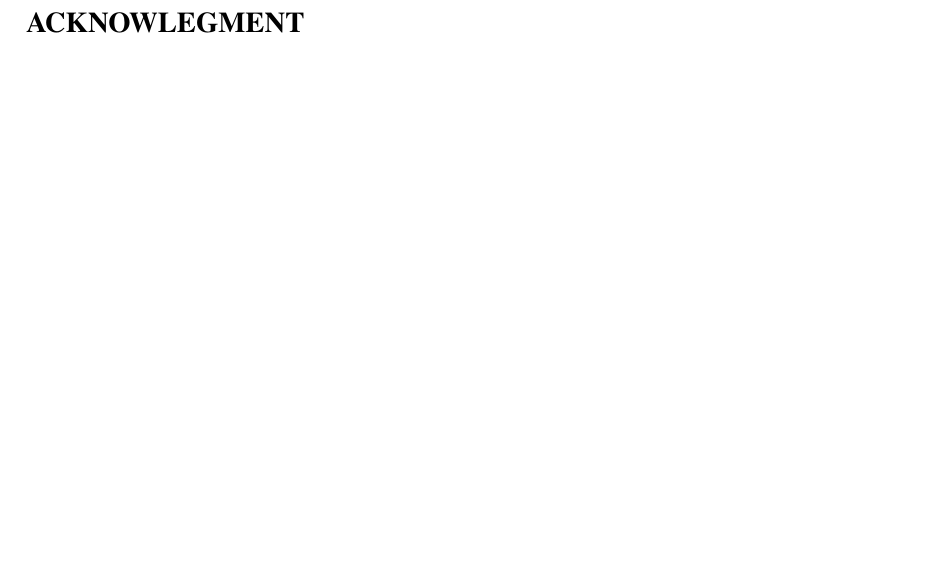
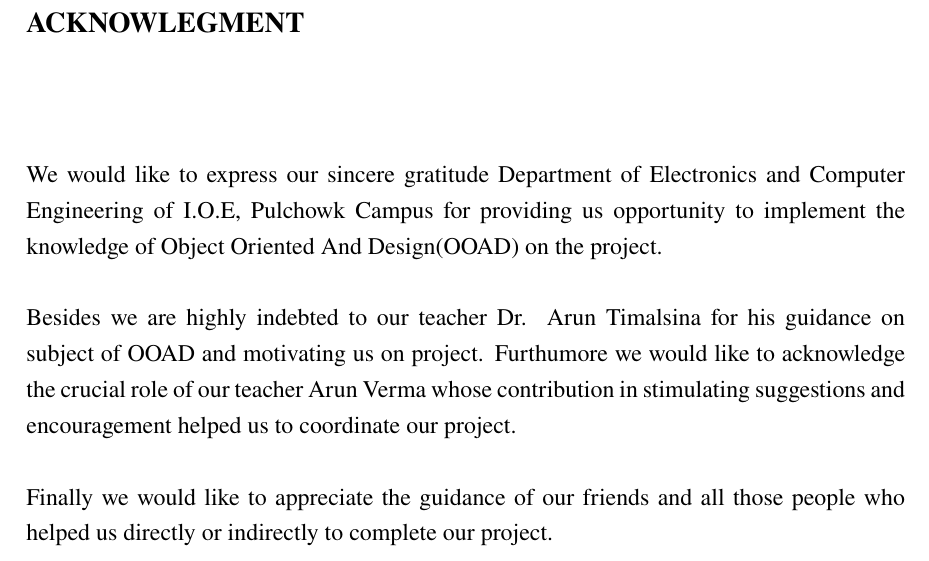
Before and after one commit to nbnbhattarai/ooad_report, a LaTeX document (final_report.tex): part of page 2 of 20, cut so that both start at the same text, the shorter picture padded with empty space. Compiled offline with pdfLaTeX.

Commit message:
Acknowledgement portion written

```diff
--- a/final_report.tex
+++ b/final_report.tex
@@ -53,7 +53,15 @@
 \end{titlepage}
 % Title Page End
 \setcounter{page}{2}
+
 \section*{Acknowlegment}
+	We would like to express our sincere gratitude Department of Electronics and Computer Engineering of I.O.E, Pulchowk Campus for providing us opportunity to implement the knowledge of Object Oriented And Design(OOAD) on the project.
+	\\
+	\\
+	Besides we are highly indebted to our teacher Dr. Arun Timalsina for his guidance on subject of OOAD and motivating us on project. Furthumore we would like to acknowledge the crucial role of our teacher Arun Verma whose contribution in stimulating suggestions and encouragement helped us to coordinate our project.
+	\\
+	\\
+	Finally we would like to appreciate the guidance of our friends and all those people who helped us directly or indirectly to complete our project.
 \addcontentsline{toc}{section}{Acknowledgement}
 
 \cleardoublepage
```
